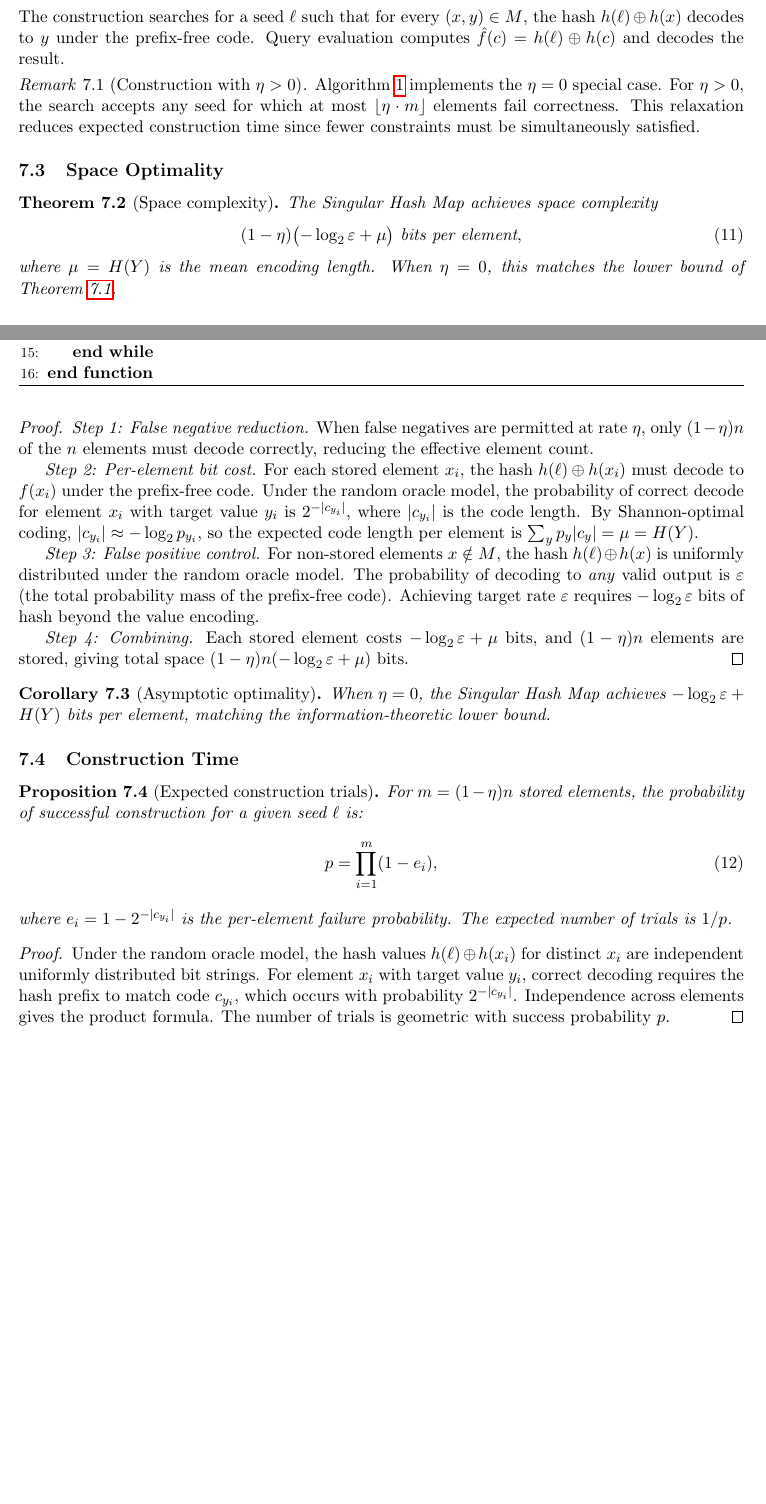
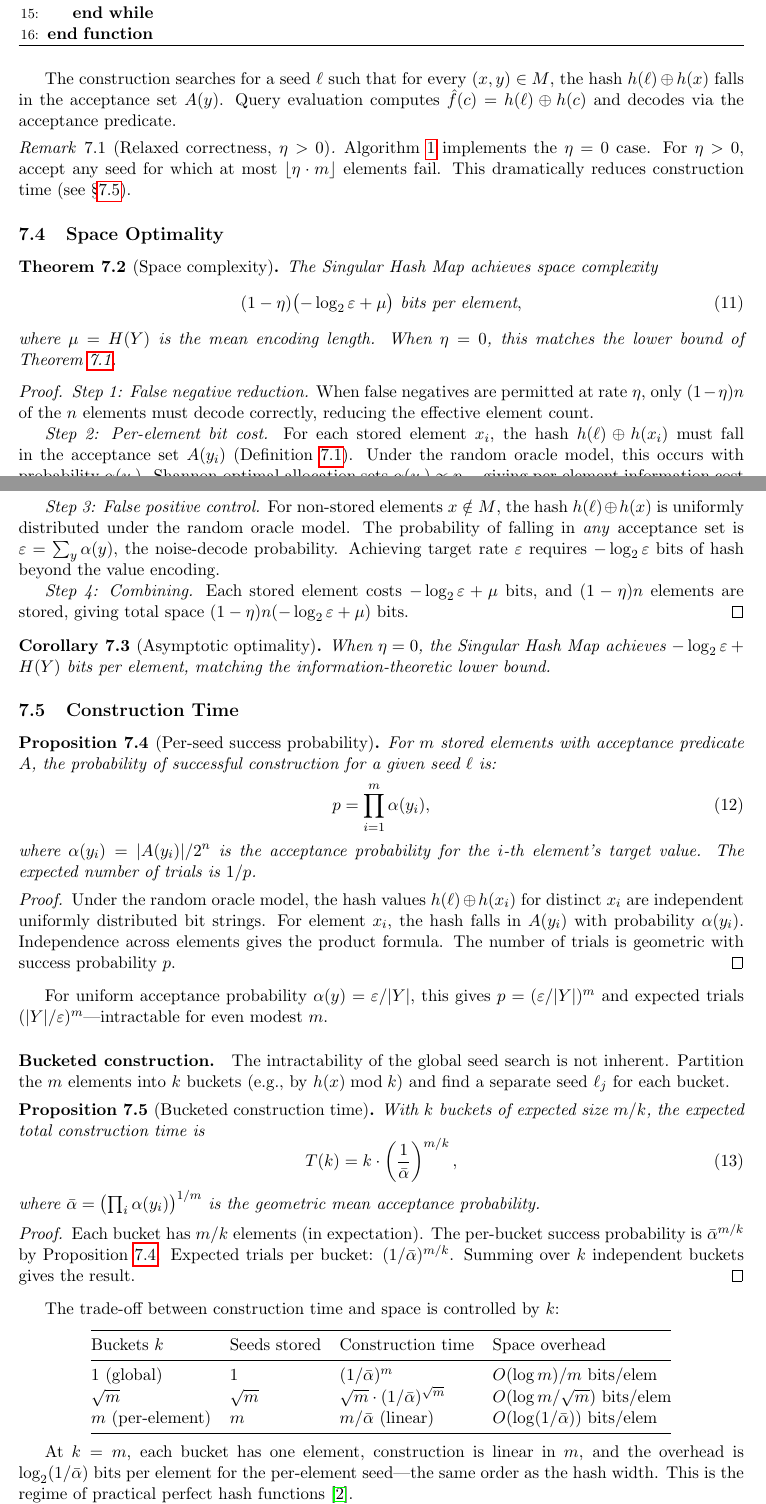
Before and after one commit to queelius/trapdoor-computing, a LaTeX paper (papers/cipher-maps/paper/cipher_maps.tex): two parts of pages 12 and 13 of 20 before the commit and two parts of pages 13 and 14 of 21 after it, joined at a grey line, cut so that both start at the same text, the shorter picture padded with empty space. Compiled offline with pdfLaTeX.

Commit message:
Generalize SHM with acceptance predicates, add bucketed construction
- Add Definition (Acceptance Predicate): family of disjoint sets {A(y)}
  generalizing dec(hash)=y to hash in A(y). Unifies prefix-free codes,
  threshold predicates, and range partitions.
- Generalize Algorithm 1 to use acceptance predicate instead of dec
- Update space optimality proof to reference acceptance predicates
- Add Proposition (Bucketed construction time): k buckets give
  T(k) = k * (1/alpha)^{m/k}. At k=m, construction is linear.
- Add construction time / space overhead trade-off table

Co-Authored-By: Claude Opus 4.6 (1M context) <noreply@anthropic.com>

```diff
--- a/papers/cipher-maps/paper/cipher_maps.tex
+++ b/papers/cipher-maps/paper/cipher_maps.tex
@@ -938,17 +978,15 @@ $(f(x_1), \ldots, f(x_n))$ are an independent degree of freedom.
 \end{algorithm}
 
 The construction searches for a seed $\ell$ such that for every
-$(x, y) \in M$, the hash $h(\ell) \oplus h(x)$ decodes to $y$ under the
-prefix-free code.  Query evaluation computes
-$\fhat(c) = h(\ell) \oplus h(c)$ and decodes the result.
+$(x, y) \in M$, the hash $h(\ell) \oplus h(x)$ falls in the acceptance
+set $A(y)$.  Query evaluation computes $\fhat(c) = h(\ell) \oplus h(c)$
+and decodes via the acceptance predicate.
 
-% FIXED: CM-2: clarify that Algorithm 1 implements eta=0; describe eta>0 relaxation
-\begin{remark}[Construction with $\eta > 0$]
-Algorithm~\ref{alg:singular-hash} implements the $\eta = 0$ special case.
-For $\eta > 0$, the search accepts any seed for which at most
-$\lfloor \eta \cdot m \rfloor$ elements fail correctness.  This relaxation
-reduces expected construction time since fewer constraints must be
-simultaneously satisfied.
+\begin{remark}[Relaxed correctness, $\eta > 0$]
+Algorithm~\ref{alg:singular-hash} implements the $\eta = 0$ case.
+For $\eta > 0$, accept any seed for which at most
+$\lfloor \eta \cdot m \rfloor$ elements fail.  This dramatically reduces
+construction time (see \S\ref{subsec:tractability}).
 \end{remark}
 
 \subsection{Space Optimality}
@@ -969,10 +1007,6 @@ When false negatives are permitted at rate $\eta$, only $(1-\eta)n$ of the
 $n$ elements must decode correctly, reducing the effective element count.
 
 \emph{Step 2: Per-element bit cost.}
-For each stored element $x_i$, the hash $h(\ell) \oplus h(x_i)$ must decode
-to $f(x_i)$ under the prefix-free code.  Under the random oracle model, the
-probability of correct decode for element $x_i$ with target value $y_i$ is
-$2^{-|c_{y_i}|}$, where $|c_{y_i}|$ is the code length.  By
-Shannon-optimal coding, $|c_{y_i}| \approx -\log_2 p_{y_i}$, so the
-expected code length per element is
-$\sum_y p_y |c_y| = \mu = H(Y)$.
+For each stored element $x_i$, the hash $h(\ell) \oplus h(x_i)$ must fall
+in the acceptance set $A(y_i)$ (Definition~\ref{def:acceptance}).  Under the
+random oracle model, this occurs with probability $\alpha(y_i)$.  Shannon-optimal
@@ -980,9 +1017,10 @@ $\sum_y p_y |c_y| = \mu = H(Y)$.
 \emph{Step 3: False positive control.}
 For non-stored elements $x \notin M$, the hash $h(\ell) \oplus h(x)$ is
 uniformly distributed under the random oracle model.  The probability of
-decoding to \emph{any} valid output is $\varepsilon$ (the total probability
-mass of the prefix-free code).  Achieving target rate $\varepsilon$ requires
-$-\log_2 \varepsilon$ bits of hash beyond the value encoding.
+falling in \emph{any} acceptance set is
+$\varepsilon = \sum_y \alpha(y)$, the noise-decode probability.  Achieving
+target rate $\varepsilon$ requires $-\log_2 \varepsilon$ bits of hash
+beyond the value encoding.
 
 \emph{Step 4: Combining.}
 Each stored element costs $-\log_2 \varepsilon + \mu$ bits, and
@@ -996,26 +1034,75 @@ bits per element, matching the information-theoretic lower bound.
 \end{corollary}
 
 \subsection{Construction Time}
+\label{subsec:tractability}
 
-\begin{proposition}[Expected construction trials]
+\begin{proposition}[Per-seed success probability]
 \label{prop:construction-time}
-For $m = (1-\eta)n$ stored elements, the probability of successful
-construction for a given seed $\ell$ is:
+For $m$ stored elements with acceptance predicate $A$, the probability of
+successful construction for a given seed $\ell$ is:
 \begin{equation}
-p = \prod_{i=1}^{m} (1 - e_i),
+p = \prod_{i=1}^{m} \alpha(y_i),
 \end{equation}
-where $e_i = 1 - 2^{-|c_{y_i}|}$ is the per-element failure probability.
-The expected number of trials is $1/p$.
+where $\alpha(y_i) = |A(y_i)| / 2^n$ is the acceptance probability for the
+$i$-th element's target value.  The expected number of trials is $1/p$.
 \end{proposition}
 
 \begin{proof}
 Under the random oracle model, the hash values $h(\ell) \oplus h(x_i)$ for
 distinct $x_i$ are independent uniformly distributed bit strings.  For
-element $x_i$ with target value $y_i$, correct decoding requires the hash
-prefix to match code $c_{y_i}$, which occurs with probability
-$2^{-|c_{y_i}|}$.  Independence across elements gives the product formula.
+element $x_i$, the hash falls in $A(y_i)$ with probability $\alpha(y_i)$.
+Independence across elements gives the product formula.
 The number of trials is geometric with success probability $p$.
 \end{proof}
+
+For uniform acceptance probability $\alpha(y) = \varepsilon / |Y|$, this
+gives $p = (\varepsilon / |Y|)^m$ and expected trials
+$(|Y| / \varepsilon)^m$---intractable for even modest $m$.
+
+\paragraph{Bucketed construction.}
+The intractability of the global seed search is not inherent.  Partition
+the $m$ elements into $k$ buckets (e.g., by
+$h(x) \bmod k$) and find a separate seed $\ell_j$ for each bucket.
+
+\begin{proposition}[Bucketed construction time]
+\label{prop:bucketed}
+With $k$ buckets of expected size $m/k$, the expected total construction
+time is
+\begin{equation}
+T(k) = k \cdot \left(\frac{1}{\bar{\alpha}}\right)^{m/k},
+\end{equation}
+where $\bar{\alpha} = \bigl(\prod_i \alpha(y_i)\bigr)^{1/m}$ is the
+geometric mean acceptance probability.
+\end{proposition}
+
+\begin{proof}
+Each bucket has $m/k$ elements (in expectation).  The per-bucket success
+probability is $\bar{\alpha}^{m/k}$ by
+Proposition~\ref{prop:construction-time}.  Expected trials per bucket:
+$(1/\bar{\alpha})^{m/k}$.  Summing over $k$ independent buckets gives the
+result.
+\end{proof}
+
+The trade-off between construction time and space is controlled by $k$:
+
+\begin{center}
+\begin{tabular}{@{}llll@{}}
+\toprule
+Buckets $k$ & Seeds stored & Construction time & Space overhead \\
+\midrule
+1 (global) & 1 & $(1/\bar{\alpha})^m$ & $O(\log m) / m$ bits/elem \\
+$\sqrt{m}$ & $\sqrt{m}$ & $\sqrt{m} \cdot (1/\bar{\alpha})^{\sqrt{m}}$
+    & $O(\log m / \sqrt{m})$ bits/elem \\
+$m$ (per-element) & $m$ & $m / \bar{\alpha}$ (linear)
+    & $O(\log(1/\bar{\alpha}))$ bits/elem \\
+\bottomrule
+\end{tabular}
+\end{center}
+
+At $k = m$, each bucket has one element, construction is linear in $m$,
+and the overhead is $\log_2(1/\bar{\alpha})$ bits per element for the
+per-element seed---the same order as the hash width.  This is the regime
+of practical perfect hash functions~\cite{belazzougui2009hash}.
 
 
 %% ============================================================
```
Also changed, not shown: papers/cipher-maps/paper/cipher_maps.pdf, papers/cipher-maps/paper/cipher_maps.tex (49 more changed lines), 3 other files.
